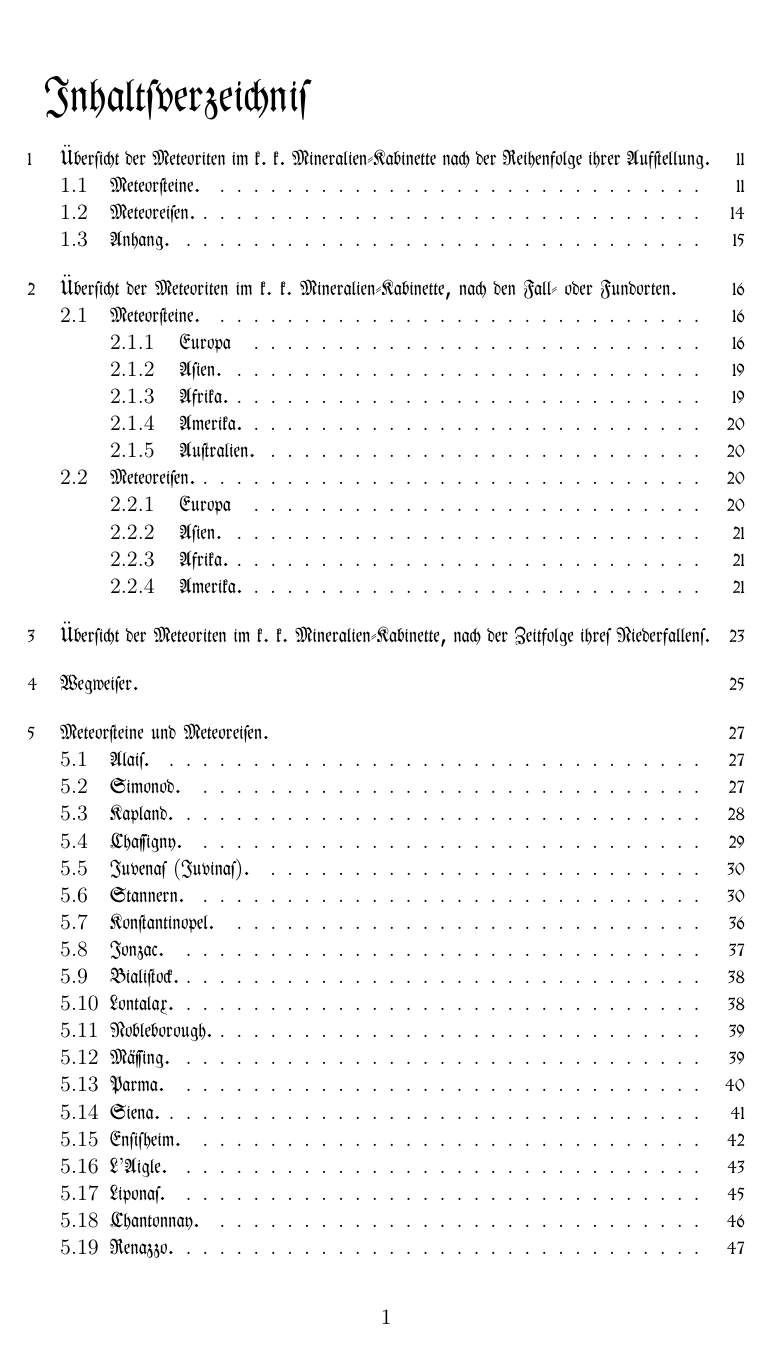
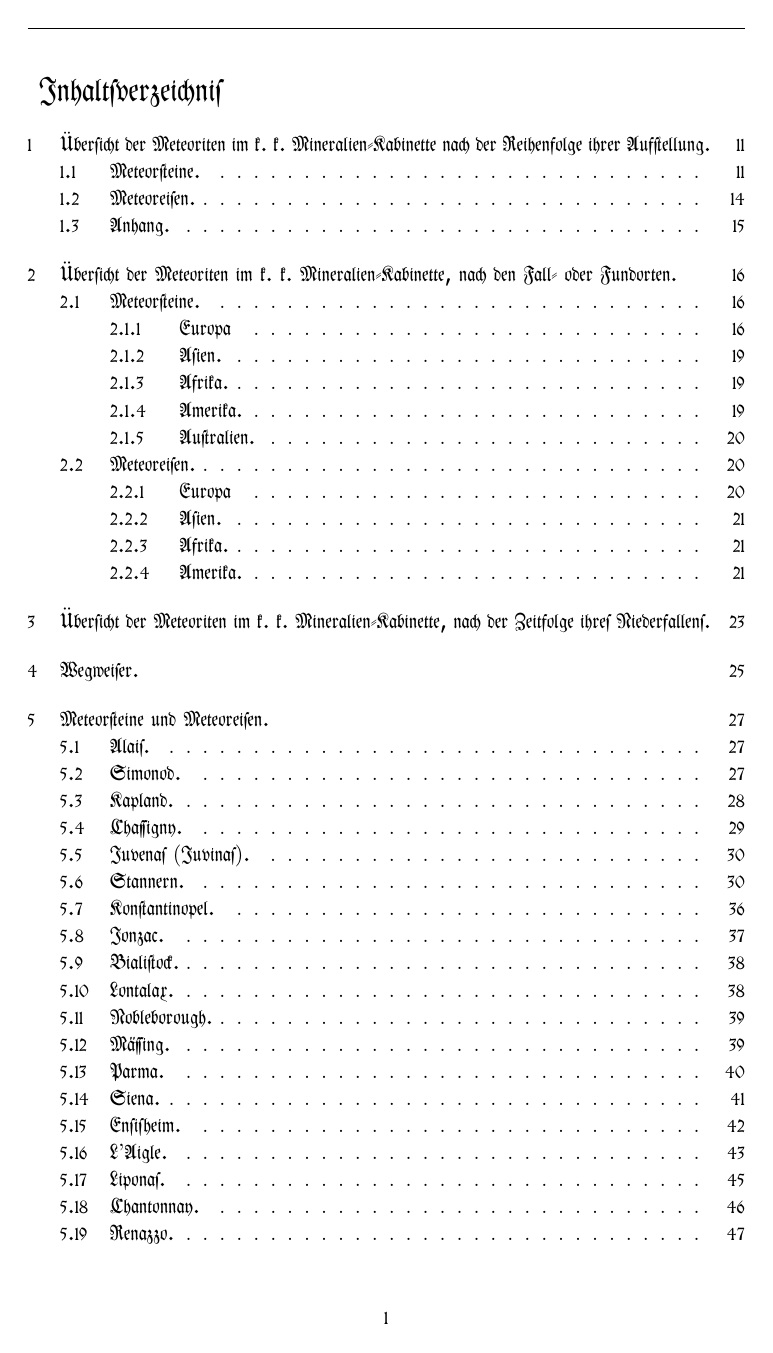
Before and after one commit to solaranamnesis/Paul-Partsch, a LaTeX document (Die-Meteoriten/full-text-german-frak.tex): page 2 of 162. Compiled offline with pdfLaTeX.

Commit message:
Update full-text-german-frak.tex

```diff
--- a/Die-Meteoriten/full-text-german-frak.tex
+++ b/Die-Meteoriten/full-text-german-frak.tex
@@ -32,10 +32,12 @@
 \usepackage[titles]{tocloft}
 \usepackage{sectsty}
 
-\sectionfont{\Huge}
-\subsectionfont{\LARGE}
-\subsubsectionfont{\Large}
-\paragraphfont{\normalsize}
+\allsectionsfont{\frakfamily}
+\sectionfont{\frakfamily\LARGE}
+\subsectionfont{\frakfamily\Large}
+\subsubsectionfont{\frakfamily\large}
+
+\paragraphfont{\large}
 \begin{document}
 \frakfamily
 \renewcommand{\contentsname}{
@@ -106,6 +116,9 @@
 \end{titlepage}
 \setlength{\parskip}{1mm plus1mm minus1mm}
 \clearpage
+\pagestyle{fancy}
+\fancyhf{}
+\cfoot{\frakfamily{\thepage}}
 \tableofcontents
 \clearpage
 \Large
```
Also changed, not shown: Die-Meteoriten/full-text-german-frak.tex (11 more changed lines).
